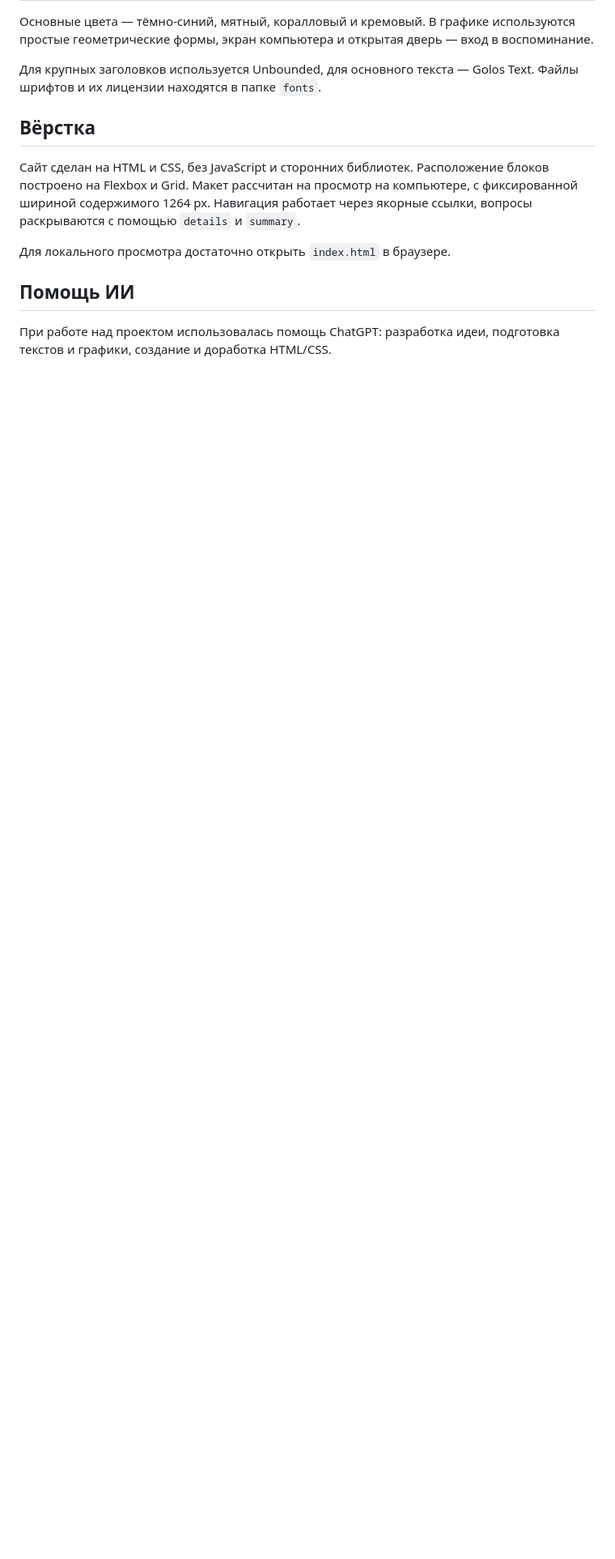
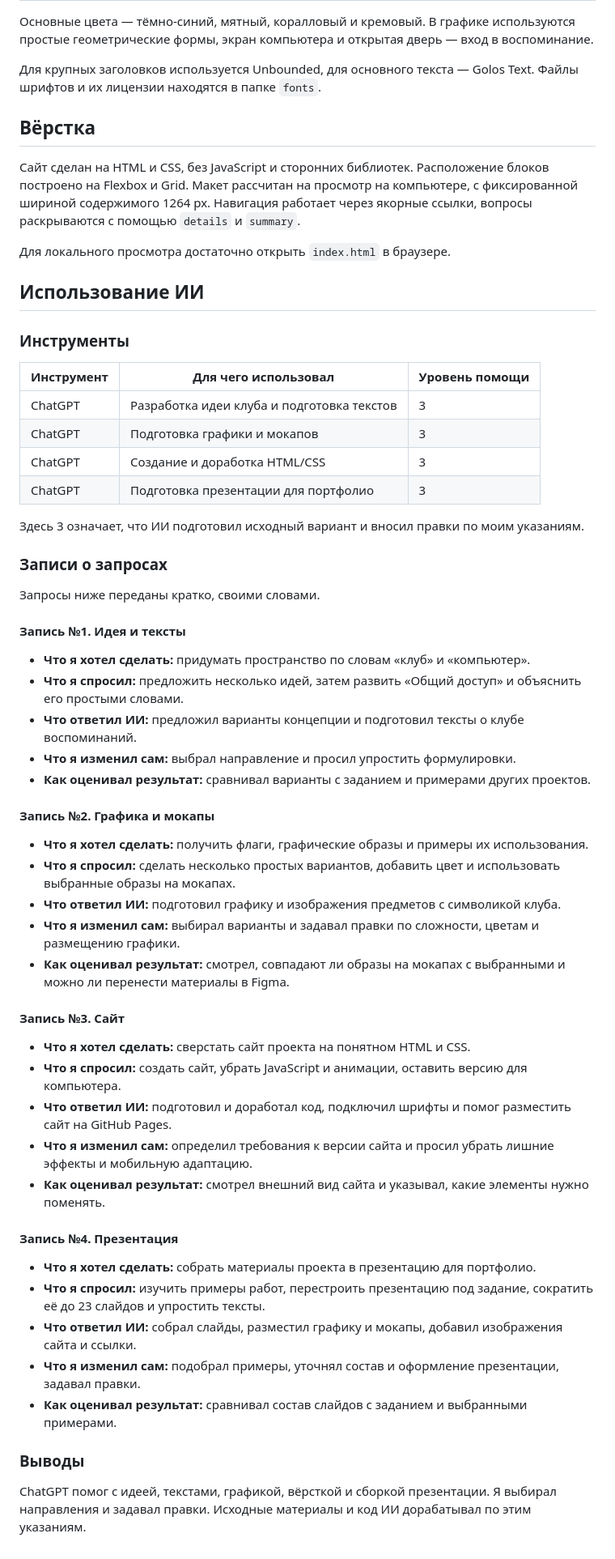
Before and after one commit to vkhanarin/obshchiy-dostup-1st-module, a Markdown page: README.md, the part around the change. Shown at 81% size. GitHub-like rendering; blank space fills up the shorter version.

Commit message:
общий доступ

```diff
--- a/README.md
+++ b/README.md
@@ -31,6 +31,55 @@
 
 Для локального просмотра достаточно открыть `index.html` в браузере.
 
-## Помощь ИИ
+## Использование ИИ
 
-При работе над проектом использовалась помощь ChatGPT: разработка идеи, подготовка текстов и графики, создание и доработка HTML/CSS.
+### Инструменты
+
+| Инструмент | Для чего использовал | Уровень помощи |
+| --- | --- | --- |
+| ChatGPT | Разработка идеи клуба и подготовка текстов | 3 |
+| ChatGPT | Подготовка графики и мокапов | 3 |
+| ChatGPT | Создание и доработка HTML/CSS | 3 |
+| ChatGPT | Подготовка презентации для портфолио | 3 |
+
+Здесь 3 означает, что ИИ подготовил исходный вариант и вносил правки по моим указаниям.
+
+### Записи о запросах
+
+Запросы ниже переданы кратко, своими словами.
+
+#### Запись №1. Идея и тексты
+
+- **Что я хотел сделать:** придумать пространство по словам «клуб» и «компьютер».
+- **Что я спросил:** предложить несколько идей, затем развить «Общий доступ» и объяснить его простыми словами.
+- **Что ответил ИИ:** предложил варианты концепции и подготовил тексты о клубе воспоминаний.
+- **Что я изменил сам:** выбрал направление и просил упростить формулировки.
+- **Как оценивал результат:** сравнивал варианты с заданием и примерами других проектов.
+
+#### Запись №2. Графика и мокапы
+
+- **Что я хотел сделать:** получить флаги, графические образы и примеры их использования.
+- **Что я спросил:** сделать несколько простых вариантов, добавить цвет и использовать выбранные образы на мокапах.
+- **Что ответил ИИ:** подготовил графику и изображения предметов с символикой клуба.
+- **Что я изменил сам:** выбирал варианты и задавал правки по сложности, цветам и размещению графики.
+- **Как оценивал результат:** смотрел, совпадают ли образы на мокапах с выбранными и можно ли перенести материалы в Figma.
+
+#### Запись №3. Сайт
+
+- **Что я хотел сделать:** сверстать сайт проекта на понятном HTML и CSS.
+- **Что я спросил:** создать сайт, убрать JavaScript и анимации, оставить версию для компьютера.
+- **Что ответил ИИ:** подготовил и доработал код, подключил шрифты и помог разместить сайт на GitHub Pages.
+- **Что я изменил сам:** определил требования к версии сайта и просил убрать лишние эффекты и мобильную адаптацию.
+- **Как оценивал результат:** смотрел внешний вид сайта и указывал, какие элементы нужно поменять.
+
+#### Запись №4. Презентация
+
+- **Что я хотел сделать:** собрать материалы проекта в презентацию для портфолио.
+- **Что я спросил:** изучить примеры работ, перестроить презентацию под задание, сократить её до 23 слайдов и упростить тексты.
+- **Что ответил ИИ:** собрал слайды, разместил графику и мокапы, добавил изображения сайта и ссылки.
+- **Что я изменил сам:** подобрал примеры, уточнял состав и оформление презентации, задавал правки.
+- **Как оценивал результат:** сравнивал состав слайдов с заданием и выбранными примерами.
+
+### Выводы
+
+ChatGPT помог с идеей, текстами, графикой, вёрсткой и сборкой презентации. Я выбирал направления и задавал правки. Исходные материалы и код ИИ дорабатывал по этим указаниям.
```
